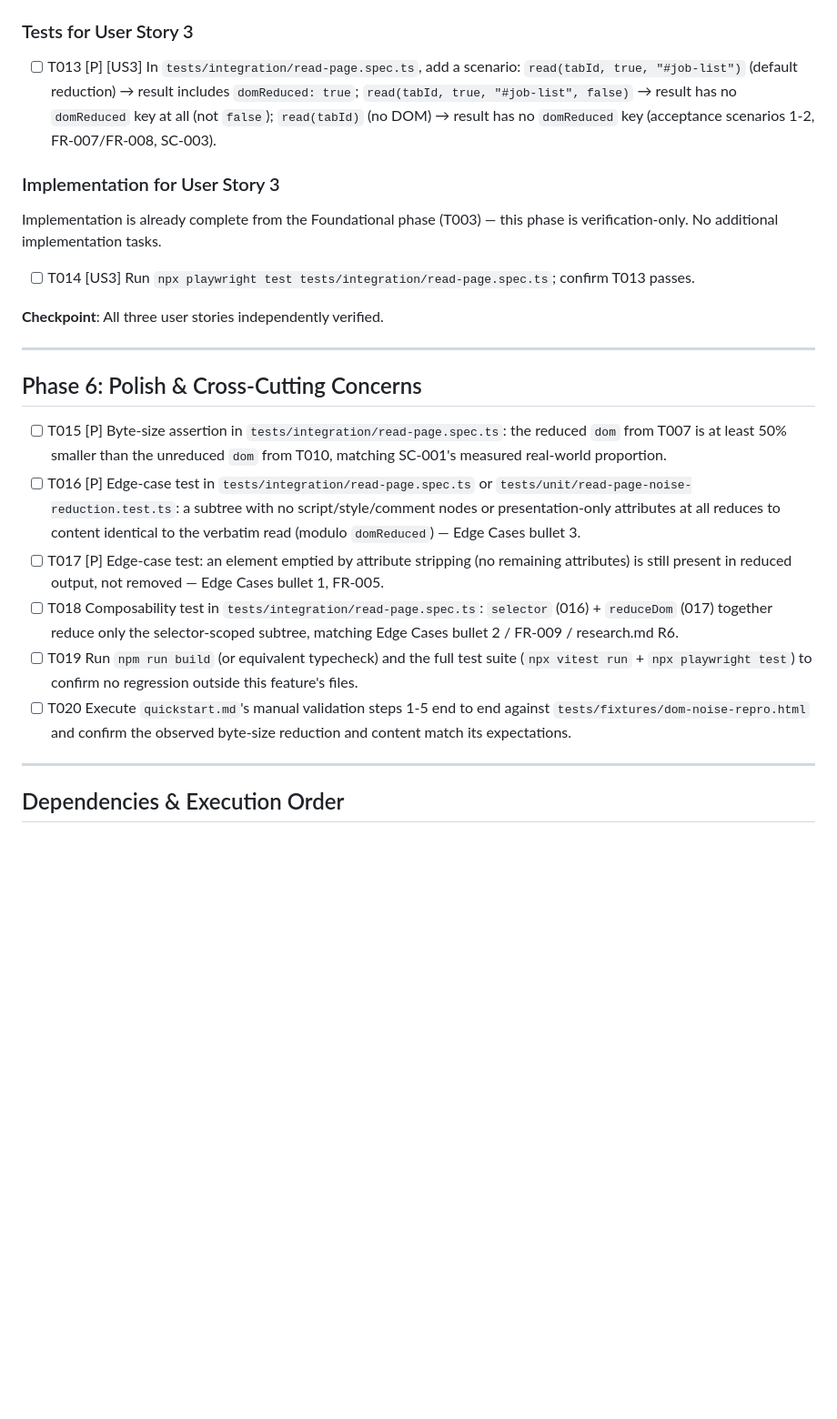
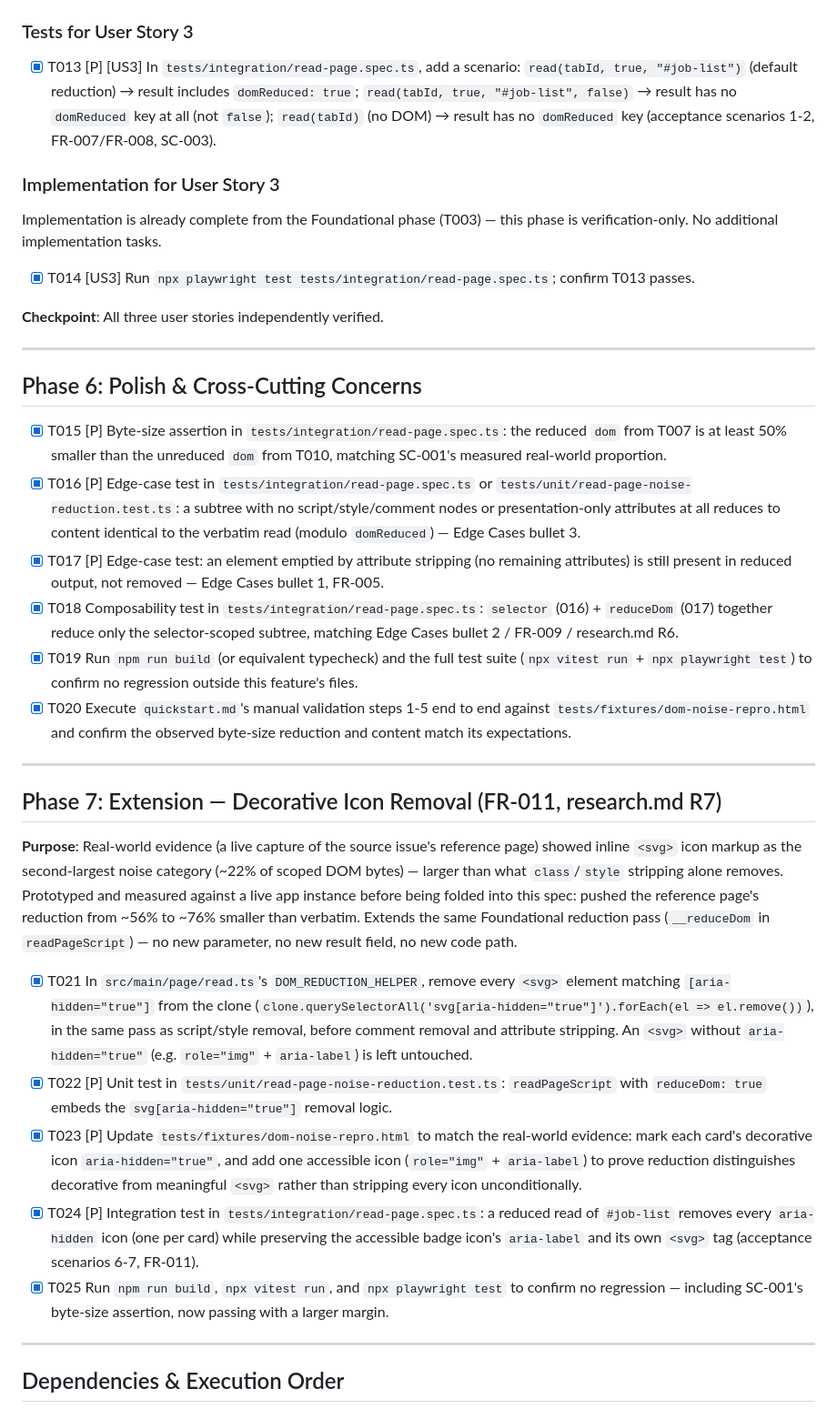
Before and after one commit to juliaviluhina/hyppovisor, a Markdown page: specs/017-read-page-dom-noise-reduction/tasks.md, the part around one of its changes. Shown at 91% size. Rendered like a GitHub page; blank space fills up the shorter version.

Commit message:
tasks(017): complete task list; add Phase 7 for icon removal
Marks T001-T020 done (Foundational + all three user stories + Polish)
and adds Phase 7 (T021-T025) for the decorative-icon-removal
extension (FR-011), also marked done.

Co-Authored-By: Claude Sonnet 5 <noreply@anthropic.com>
Claude-Session: https://claude.ai/code/session_012TXvypVgiqFEzx61PxgreZ

```diff
--- a/specs/017-read-page-dom-noise-reduction/tasks.md
+++ b/specs/017-read-page-dom-noise-reduction/tasks.md
@@ -172,7 +172,7 @@ DOM-less read's result carries no `domReduced` field.
 
 ### Tests for User Story 3
 
-- [ ] T013 [P] [US3] In `tests/integration/read-page.spec.ts`, add a scenario:
+- [X] T013 [P] [US3] In `tests/integration/read-page.spec.ts`, add a scenario:
   `read(tabId, true, "#job-list")` (default reduction) → result includes `domReduced: true`;
   `read(tabId, true, "#job-list", false)` → result has no `domReduced` key at all (not
   `false`); `read(tabId)` (no DOM) → result has no `domReduced` key (acceptance scenarios 1-2,
@@ -183,7 +183,7 @@ DOM-less read's result carries no `domReduced` field.
 Implementation is already complete from the Foundational phase (T003) — this phase is
 verification-only. No additional implementation tasks.
 
-- [ ] T014 [US3] Run `npx playwright test tests/integration/read-page.spec.ts`; confirm T013
+- [X] T014 [US3] Run `npx playwright test tests/integration/read-page.spec.ts`; confirm T013
   passes.
 
 **Checkpoint**: All three user stories independently verified.
@@ -192,24 +192,52 @@ verification-only. No additional implementation tasks.
 
 ## Phase 6: Polish & Cross-Cutting Concerns
 
-- [ ] T015 [P] Byte-size assertion in `tests/integration/read-page.spec.ts`: the reduced
+- [X] T015 [P] Byte-size assertion in `tests/integration/read-page.spec.ts`: the reduced
   `dom` from T007 is at least 50% smaller than the unreduced `dom` from T010, matching SC-001's
   measured real-world proportion.
-- [ ] T016 [P] Edge-case test in `tests/integration/read-page.spec.ts` or
+- [X] T016 [P] Edge-case test in `tests/integration/read-page.spec.ts` or
   `tests/unit/read-page-noise-reduction.test.ts`: a subtree with no script/style/comment nodes
   or presentation-only attributes at all reduces to content identical to the verbatim read
   (modulo `domReduced`) — Edge Cases bullet 3.
-- [ ] T017 [P] Edge-case test: an element emptied by attribute stripping (no remaining
+- [X] T017 [P] Edge-case test: an element emptied by attribute stripping (no remaining
   attributes) is still present in reduced output, not removed — Edge Cases bullet 1, FR-005.
-- [ ] T018 Composability test in `tests/integration/read-page.spec.ts`: `selector` (016) +
+- [X] T018 Composability test in `tests/integration/read-page.spec.ts`: `selector` (016) +
   `reduceDom` (017) together reduce only the selector-scoped subtree, matching Edge Cases
   bullet 2 / FR-009 / research.md R6.
-- [ ] T019 Run `npm run build` (or equivalent typecheck) and the full test suite
+- [X] T019 Run `npm run build` (or equivalent typecheck) and the full test suite
   (`npx vitest run` + `npx playwright test`) to confirm no regression outside this feature's
   files.
-- [ ] T020 Execute `quickstart.md`'s manual validation steps 1-5 end to end against
+- [X] T020 Execute `quickstart.md`'s manual validation steps 1-5 end to end against
   `tests/fixtures/dom-noise-repro.html` and confirm the observed byte-size reduction and content
   match its expectations.
+
+---
+
+## Phase 7: Extension — Decorative Icon Removal (FR-011, research.md R7)
+
+**Purpose**: Real-world evidence (a live capture of the source issue's reference page) showed
+inline `<svg>` icon markup as the second-largest noise category (~22% of scoped DOM bytes) —
+larger than what `class`/`style` stripping alone removes. Prototyped and measured against a
+live app instance before being folded into this spec: pushed the reference page's reduction
+from ~56% to ~76% smaller than verbatim. Extends the same Foundational reduction pass
+(`__reduceDom` in `readPageScript`) — no new parameter, no new result field, no new code path.
+
+- [X] T021 In `src/main/page/read.ts`'s `DOM_REDUCTION_HELPER`, remove every `<svg>` element
+  matching `[aria-hidden="true"]` from the clone
+  (`clone.querySelectorAll('svg[aria-hidden="true"]').forEach(el => el.remove())`), in the same
+  pass as script/style removal, before comment removal and attribute stripping. An `<svg>`
+  without `aria-hidden="true"` (e.g. `role="img"` + `aria-label`) is left untouched.
+- [X] T022 [P] Unit test in `tests/unit/read-page-noise-reduction.test.ts`: `readPageScript`
+  with `reduceDom: true` embeds the `svg[aria-hidden="true"]` removal logic.
+- [X] T023 [P] Update `tests/fixtures/dom-noise-repro.html` to match the real-world evidence:
+  mark each card's decorative icon `aria-hidden="true"`, and add one accessible icon
+  (`role="img"` + `aria-label`) to prove reduction distinguishes decorative from meaningful
+  `<svg>` rather than stripping every icon unconditionally.
+- [X] T024 [P] Integration test in `tests/integration/read-page.spec.ts`: a reduced read of
+  `#job-list` removes every `aria-hidden` icon (one per card) while preserving the accessible
+  badge icon's `aria-label` and its own `<svg>` tag (acceptance scenarios 6-7, FR-011).
+- [X] T025 Run `npm run build`, `npx vitest run`, and `npx playwright test` to confirm no
+  regression — including SC-001's byte-size assertion, now passing with a larger margin.
 
 ---
 
```
Also changed, not shown: other parts of specs/017-read-page-dom-noise-reduction/tasks.md (+12 -12 lines).
